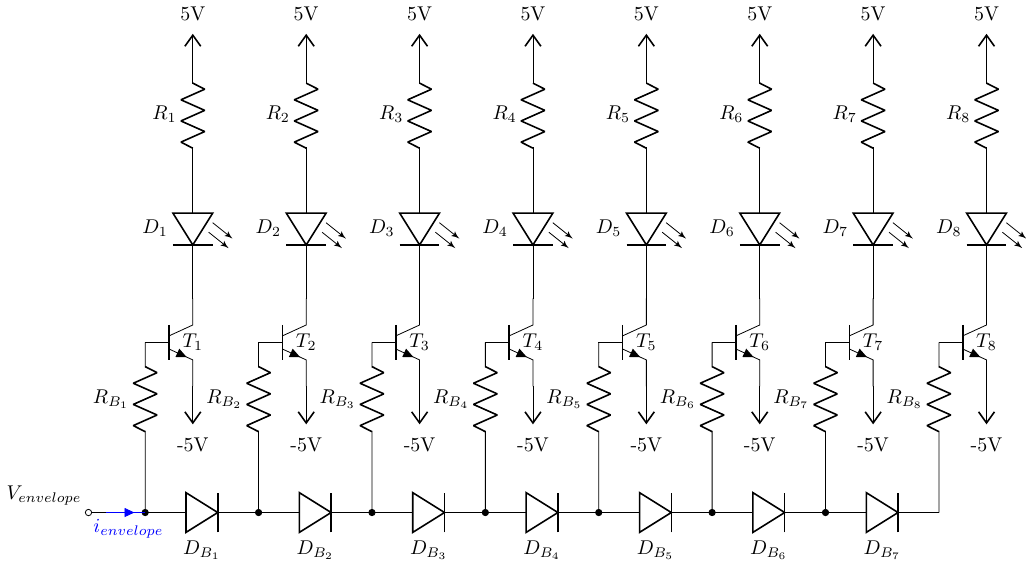
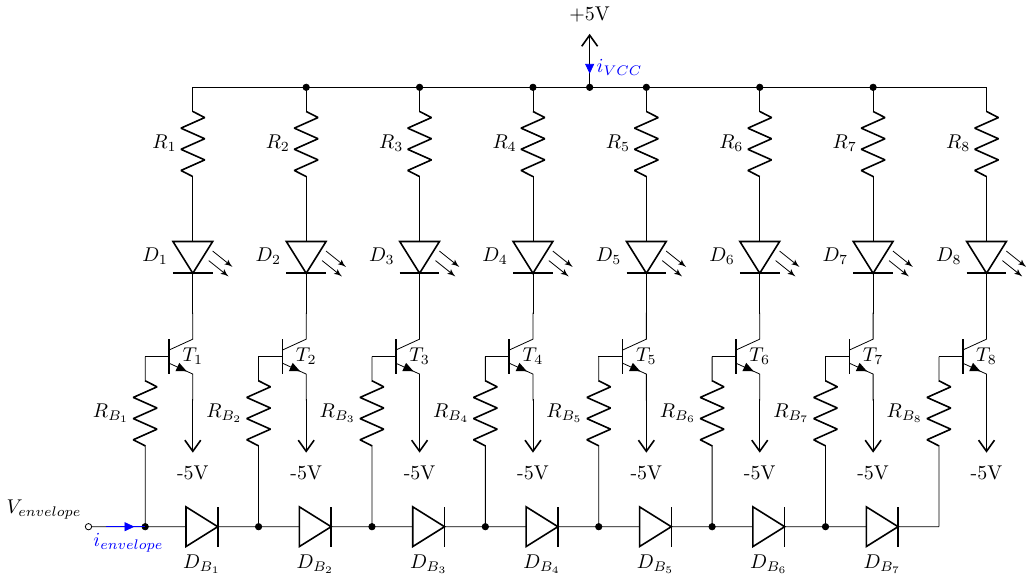
Before and after one commit to julianodb/electronic_circuits_diagrams, a LaTeX figure (src/eight_leds_plus_control.tex): the whole page. Compiled offline with pdfLaTeX.

Commit message:
add i_VCC to 8_leds_+_ctrl

```diff
--- a/src/eight_leds_plus_control.tex
+++ b/src/eight_leds_plus_control.tex
@@ -3,46 +3,58 @@
 \begin{document}
 \begin{circuitikz}
 \ctikzset{bipoles/cuteswitch/thickness=0.2}
-\draw (0,0) node[vcc]{5V}
+\draw (0,0)
 to[R, l_=$R_1$] ++(0,-2)
 to[leDo, l_=$D_1$] ++(0,-2)
-to[Tnpn, invert, name=T1, label=$T_1$] ++(0,-2)
-node[vee]{-5V};
-\draw (2,0) node[vcc]{5V}
+to[Tnpn, invert, name=T1, label=$T_1$] ++(0,-1.5)
+-- ++(0,-0.5) node[vee]{-5V};
+\draw (2,0)
 to[R, l_=$R_2$] ++(0,-2)
 to[leDo, l_=$D_2$] ++(0,-2)
-to[Tnpn, invert, name=T2, label=$T_2$] ++(0,-2)
-node[vee]{-5V};
-\draw (4,0) node[vcc]{5V}
+to[Tnpn, invert, name=T2, label=$T_2$] ++(0,-1.5)
+-- ++(0,-0.5) node[vee]{-5V};
+\draw (4,0)
 to[R, l_=$R_3$] ++(0,-2)
 to[leDo, l_=$D_3$] ++(0,-2)
-to[Tnpn, invert, name=T3, label=$T_3$] ++(0,-2)
-node[vee]{-5V};
-\draw (6,0) node[vcc]{5V}
+to[Tnpn, invert, name=T3, label=$T_3$] ++(0,-1.5)
+-- ++(0,-0.5) node[vee]{-5V};
+\draw (6,0)
 to[R, l_=$R_4$] ++(0,-2)
 to[leDo, l_=$D_4$] ++(0,-2)
-to[Tnpn, invert, name=T4, label=$T_4$] ++(0,-2)
-node[vee]{-5V};
-\draw (8,0) node[vcc]{5V}
+to[Tnpn, invert, name=T4, label=$T_4$] ++(0,-1.5)
+-- ++(0,-0.5) node[vee]{-5V};
+\draw (8,0)
 to[R, l_=$R_5$] ++(0,-2)
 to[leDo, l_=$D_5$] ++(0,-2)
-to[Tnpn, invert, name=T5, label=$T_5$] ++(0,-2)
-node[vee]{-5V};
-\draw (10,0) node[vcc]{5V}
+to[Tnpn, invert, name=T5, label=$T_5$] ++(0,-1.5)
+-- ++(0,-0.5) node[vee]{-5V};
+\draw (10,0)
 to[R, l_=$R_6$] ++(0,-2)
 to[leDo, l_=$D_6$] ++(0,-2)
-to[Tnpn, invert, name=T6, label=$T_6$] ++(0,-2)
-node[vee]{-5V};
-\draw (12,0) node[vcc]{5V}
+to[Tnpn, invert, name=T6, label=$T_6$] ++(0,-1.5)
+-- ++(0,-0.5) node[vee]{-5V};
+\draw (12,0)
 to[R, l_=$R_7$] ++(0,-2)
 to[leDo, l_=$D_7$] ++(0,-2)
-to[Tnpn, invert, name=T7, label=$T_7$] ++(0,-2)
-node[vee]{-5V};
-\draw (14,0) node[vcc]{5V}
+to[Tnpn, invert, name=T7, label=$T_7$] ++(0,-1.5)
+-- ++(0,-0.5) node[vee]{-5V};
+\draw (14,0)
 to[R, l_=$R_8$] ++(0,-2)
 to[leDo, l_=$D_8$] ++(0,-2)
-to[Tnpn, invert, name=T8, label=$T_8$] ++(0,-2)
-node[vee]{-5V};
+to[Tnpn, invert, name=T8, label=$T_8$] ++(0,-1.5)
+-- ++(0,-0.5) node[vee]{-5V};
+\draw
+(0,0) -- (2,0)
+to[short, *-*] (4,0)
+-- (6,0)
+to[short, *-*] (7,0)
+-- ++(0,0.5) node[vcc]{+5V}
+(7,0)
+to[short, -*] (8,0)
+-- (10,0)
+to[short, *-*] (12,0)
+-- (14,0)
+;
 \draw
 (T1.B) to[R, l_=$R_{B_1}$] ++(0,-2) -- ++(0,-1) coordinate(D)
 to[Do, l_=$D_{B_1}$, *-] (D -| T2.B)
@@ -63,6 +75,7 @@ to[Do, l_=$D_{B_7}$, *-] (D -| T8.B)
 ;
 \draw[color=blue]
 (D) -- ++(-0.7,0) to[open, i_=$i_{envelope}$] ++(0.4,0)
+(7,0.6) to[open, i=$i_{VCC}$] ++(0,-0.2)
 ;
 \end{circuitikz}
 \end{document}
```
